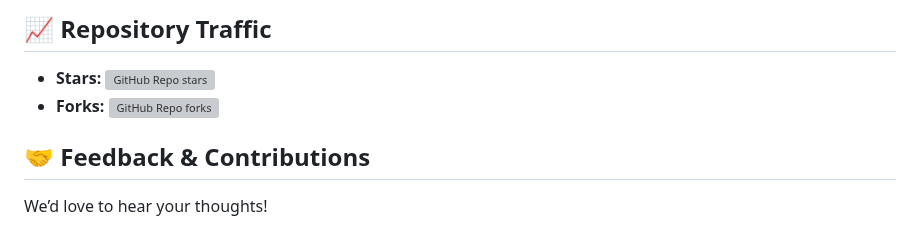
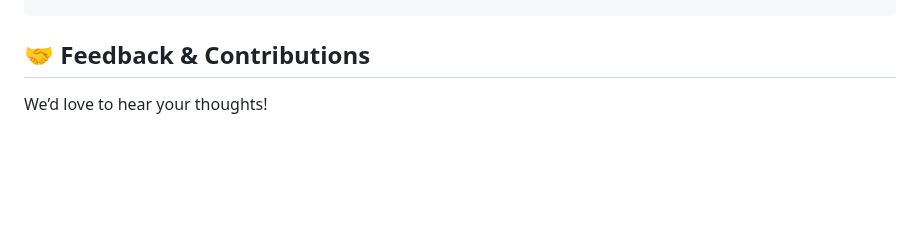
Before and after one commit to abogo-nono/StocksX, a Markdown page: README.md, the part around one of its changes. GitHub-like rendering; blank space fills up the shorter version; grey boxes are pictures that could not be loaded.

Commit message:
chore: Comment out repository traffic section in README

```diff
--- a/README.md
+++ b/README.md
@@ -152,8 +152,6 @@ npm run dev
 
-## 📈 Repository Traffic
-
-- **Stars:** ![GitHub Repo stars](https://img.shields.io/github/stars/abogo-nono/StocksX?style=social)
-- **Forks:** ![GitHub Repo forks](https://img.shields.io/github/forks/abogo-nono/StocksX?style=social)
+<!-- - **Stars:** ![GitHub Repo stars](https://img.shields.io/github/stars/abogo-nono/StocksX?style=social)
+- **Forks:** ![GitHub Repo forks](https://img.shields.io/github/forks/abogo-nono/StocksX?style=social) -->
 
 
 ## 🤝 Feedback & Contributions
```
Also changed, not shown: other parts of README.md (+1 -1 lines).
